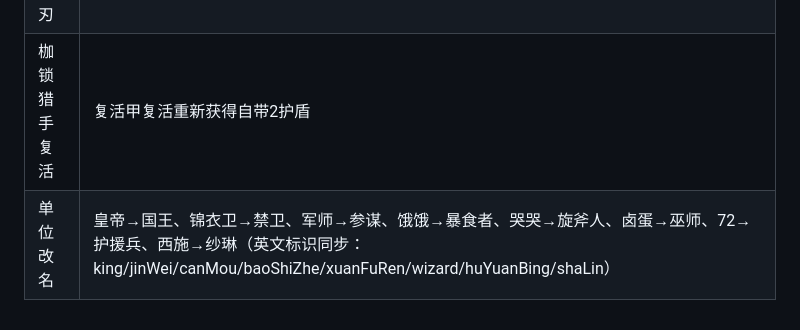
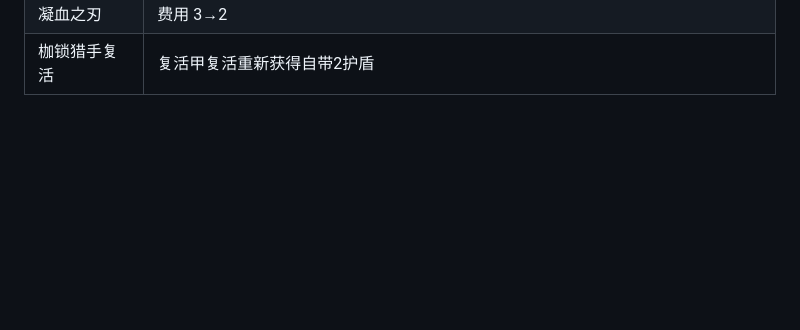
Before and after one commit to BOLLSA/DAS, a Markdown page: AI_HANDOVER（游戏有改动随时更新我）.md, the part around the change. Drawn GitHub-style; blank space fills up the shorter version.

```diff
--- a/AI_HANDOVER（游戏有改动随时更新我）.md
+++ b/AI_HANDOVER（游戏有改动随时更新我）.md
@@ -437,4 +437,3 @@ node --check js/main.js
 | 远程联机 | PeerJS P2P 主机权威：房间码匹配、指令转发、弹窗远程选择、装备远程购买、断线回退 |
 | 凝血之刃 | 费用 3→2 |
 | 枷锁猎手复活 | 复活甲复活重新获得自带2护盾 |
-| 单位改名 | 皇帝→国王、锦衣卫→禁卫、军师→参谋、饿饿→暴食者、哭哭→旋斧人、卤蛋→巫师、72→护援兵、西施→纱琳（英文标识同步：king/jinWei/canMou/baoShiZhe/xuanFuRen/wizard/huYuanBing/shaLin） |
```
Also changed, not shown: Dark Age Saga更新日志.md (added, +40 -0 lines).
